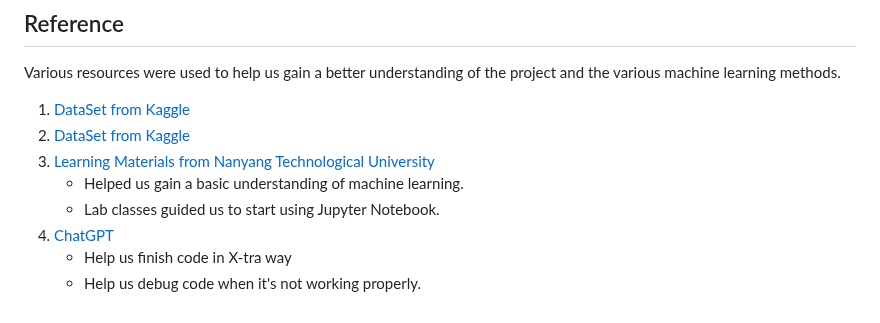
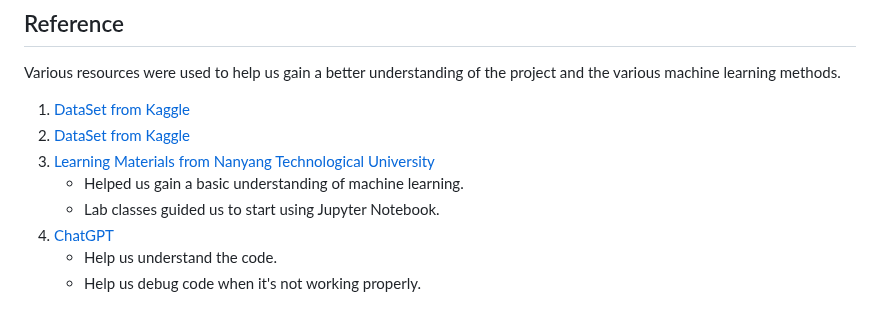
Before and after one commit to wangkinga/wangkinga.github.io, a Markdown page: README.md, the part around the change. GitHub-like rendering.

```diff
--- a/README.md
+++ b/README.md
@@ -127,5 +127,5 @@ Various resources were used to help us gain a better understanding of the projec
    - Helped us gain a basic understanding of machine learning.
    - Lab classes guided us to start using Jupyter Notebook.
 4. [ChatGPT](https://chat.openai.com/)
-   - Help us finish code in X-tra way
+   - Help us understand the code.
    - Help us debug code when it's not working properly.
```
